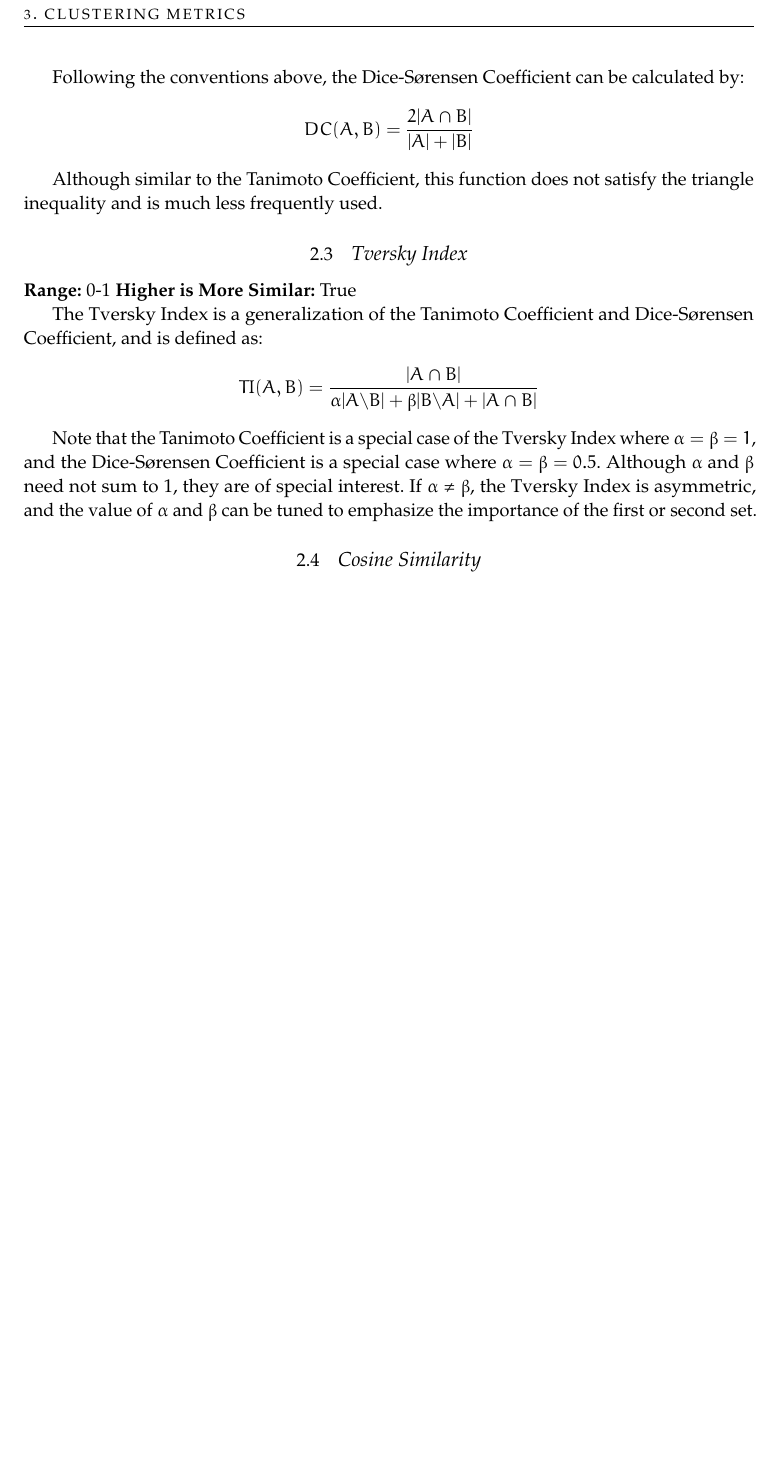
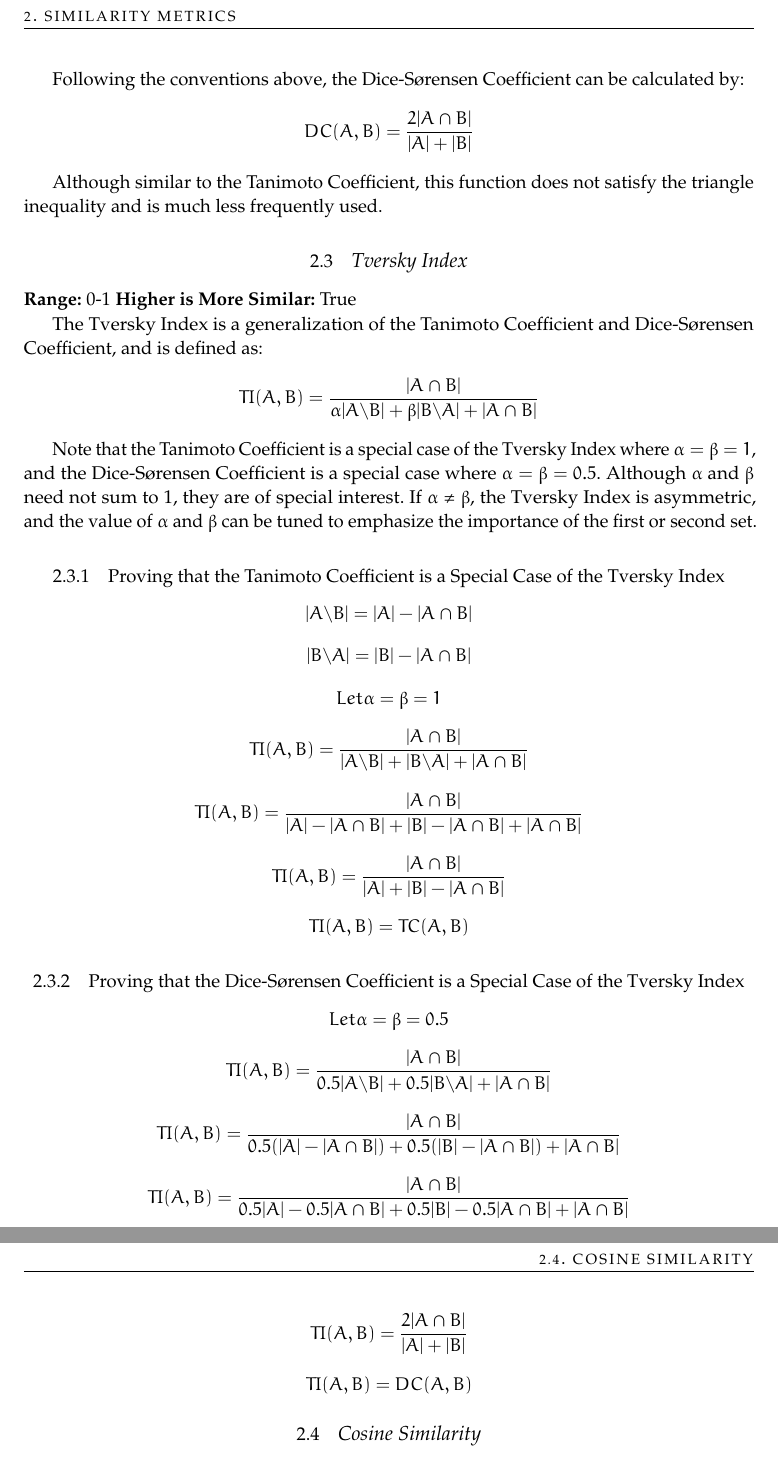
Before and after one commit to choderalab/knowledge-base, a LaTeX document (math-foundations/clustering-and-similarity/clustering-and-similarity.tex): part of page 2 of 2 before the commit and two parts of pages 2 and 3 of 3 after it, the two joined at a grey line, cut so that both start at the same text, the shorter picture padded with empty space. The pictures show the PDF file math-foundations/clustering-and-similarity/clustering-and-similarity.pdf that the author committed with the source.

Commit message:
submit clustering and similarity pdf

```diff
--- a/math-foundations/clustering-and-similarity/clustering-and-similarity.tex
+++ b/math-foundations/clustering-and-similarity/clustering-and-similarity.tex
@@ -57,6 +59,23 @@ The Tversky Index is a generalization of the Tanimoto Coefficient and Dice-Søre
 
 Note that the Tanimoto Coefficient is a special case of the Tversky Index where $\alpha = \beta = 1$, and the Dice-Sørensen Coefficient is a special case where $\alpha = \beta = 0.5$. Although $\alpha$ and $\beta$ need not sum to 1, they are of special interest.
 If $\alpha \neq \beta$, the Tversky Index is asymmetric, and the value of $\alpha$ and $\beta$ can be tuned to emphasize the importance of the first or second set.
+
+\subsubsection{Proving that the Tanimoto Coefficient is a Special Case of the Tversky Index}
+\[|A \backslash B| = |A| - |A\cap B|\]
+\[|B \backslash A| = |B| - |A\cap B|\]
+\[Let \alpha = \beta = 1\]
+\[TI(A,B) = \frac{|A\cap B|}{|A \backslash  B| + |B \backslash A| + |A\cap B|}\]
+\[TI(A,B) = \frac{|A\cap B|}{|A| - |A\cap B| + |B| - |A\cap B| + |A\cap B|}\]
+\[TI(A,B) = \frac{|A\cap B|}{|A| + |B| - |A\cap B|}\]
+\[TI(A,B) = TC(A,B)\]
+
+\subsubsection{Proving that the Dice-Sørensen Coefficient is a Special Case of the Tversky Index}
+\[Let \alpha = \beta = 0.5\]
+\[TI(A,B) = \frac{|A\cap B|}{0.5|A \backslash  B| + 0.5|B \backslash A| + |A\cap B|}\]
+\[TI(A,B) = \frac{|A\cap B|}{0.5(|A| - |A\cap B|) + 0.5(|B| - |A\cap B|) + |A\cap B|}\]
+\[TI(A,B) = \frac{|A\cap B|}{0.5|A| - 0.5|A\cap B| + 0.5|B| - 0.5|A\cap B| + |A\cap B|}\]
+\[TI(A,B) = \frac{2|A\cap B|}{|A| + |B|}\]
+\[TI(A,B) = DC(A,B)\]
 
 \subsection{Cosine Similarity}
 
```
Also changed, not shown: math-foundations/clustering-and-similarity/clustering-and-similarity.pdf, math-foundations/clustering-and-similarity/clustering-and-similarity.tex (6 more changed lines).
